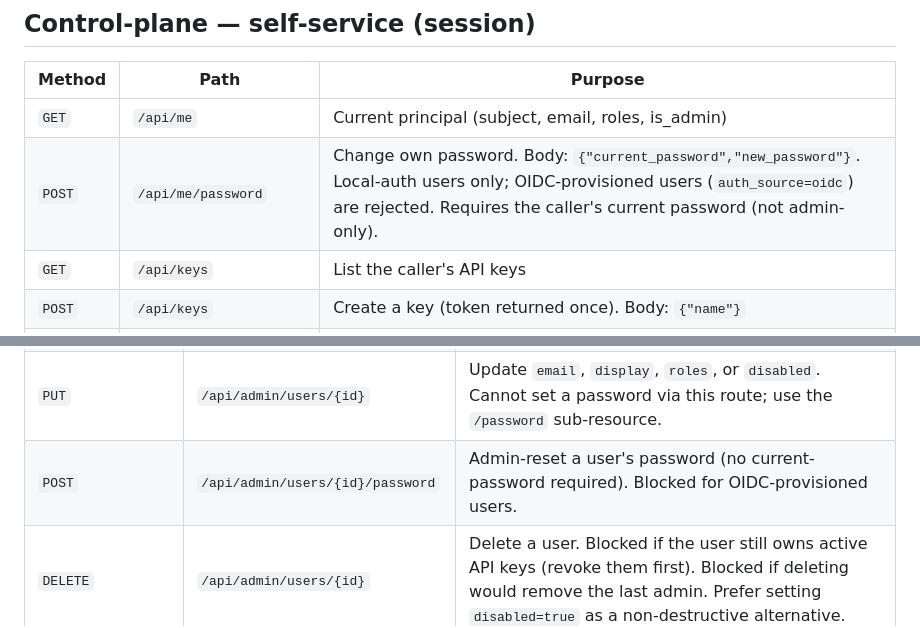
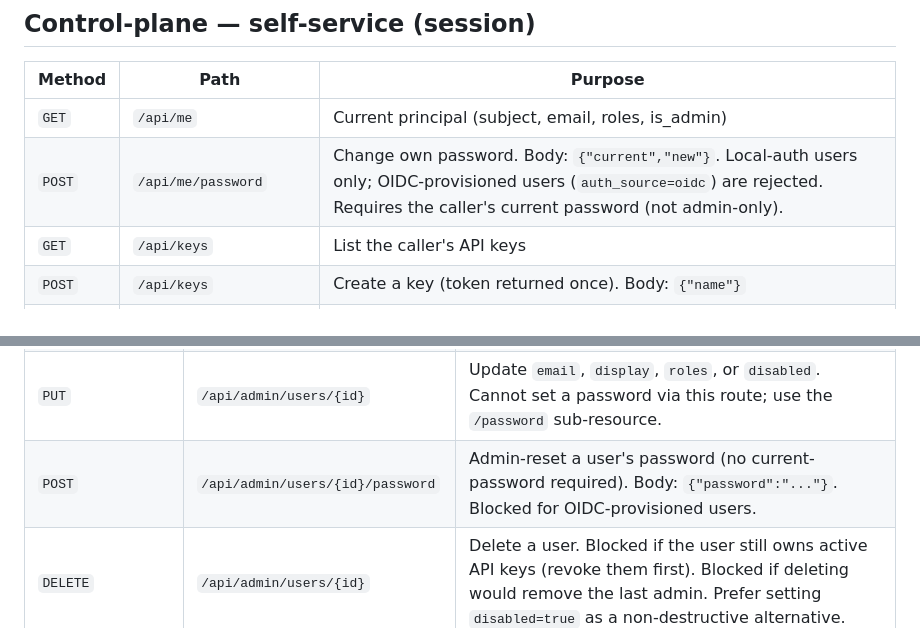
Before and after one commit to ipsupport-llc/ipsupport-airllm, a Markdown page: docs/api.md, 2 parts joined by grey strips. Drawn GitHub-style.

```diff
--- a/docs/api.md
+++ b/docs/api.md
@@ -58,7 +58,7 @@ than failing.
 | Method | Path | Purpose |
 |--------|------|---------|
 | `GET` | `/api/me` | Current principal (subject, email, roles, is_admin) |
-| `POST` | `/api/me/password` | Change own password. Body: `{"current_password","new_password"}`. Local-auth users only; OIDC-provisioned users (`auth_source=oidc`) are rejected. Requires the caller's current password (not admin-only). |
+| `POST` | `/api/me/password` | Change own password. Body: `{"current","new"}`. Local-auth users only; OIDC-provisioned users (`auth_source=oidc`) are rejected. Requires the caller's current password (not admin-only). |
 | `GET` | `/api/keys` | List the caller's API keys |
 | `POST` | `/api/keys` | Create a key (token returned once). Body: `{"name"}` |
 | `POST` | `/api/keys/{id}/revoke` | Revoke one of the caller's keys |
@@ -71,7 +71,7 @@ than failing.
 | `GET` | `/api/admin/users` | List users. Each entry now includes `disabled`, `auth_source` (`local` or `oidc`), and `display`. |
 | `POST` | `/api/admin/users` | Create a local user. Body: `{"username","email","display","roles","password"}`. Password must be ≥ 8 characters; roles must be known keys. |
 | `PUT` | `/api/admin/users/{id}` | Update `email`, `display`, `roles`, or `disabled`. Cannot set a password via this route; use the `/password` sub-resource. |
-| `POST` | `/api/admin/users/{id}/password` | Admin-reset a user's password (no current-password required). Blocked for OIDC-provisioned users. |
+| `POST` | `/api/admin/users/{id}/password` | Admin-reset a user's password (no current-password required). Body: `{"password":"..."}`. Blocked for OIDC-provisioned users. |
 | `DELETE` | `/api/admin/users/{id}` | Delete a user. Blocked if the user still owns active API keys (revoke them first). Blocked if deleting would remove the last admin. Prefer setting `disabled=true` as a non-destructive alternative. |
 | `GET` | `/api/admin/keys` | List all keys |
 | `POST` | `/api/admin/keys/{id}/revoke` | Revoke any key |
```
Also changed, not shown: docs/getting-started.md (+4 -3 lines).
